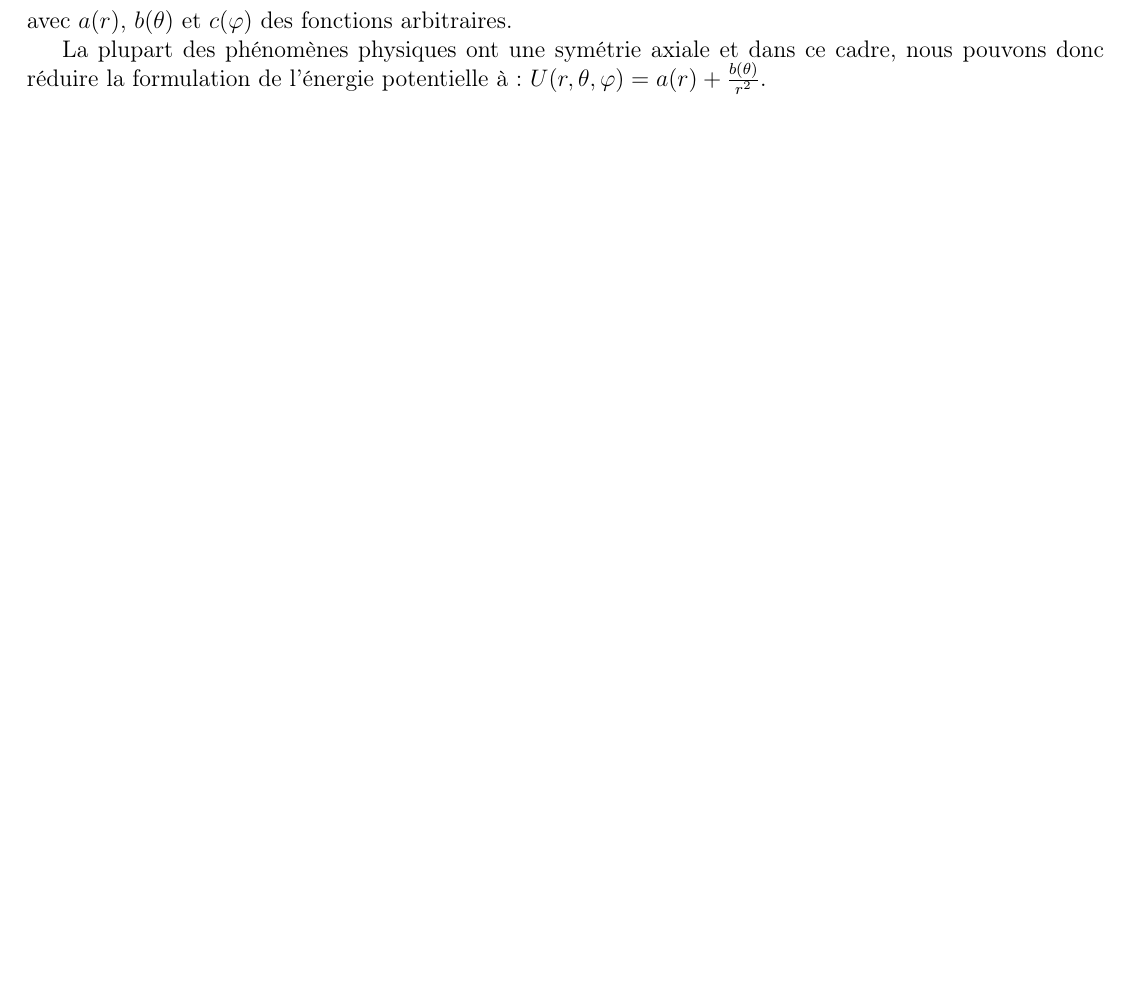
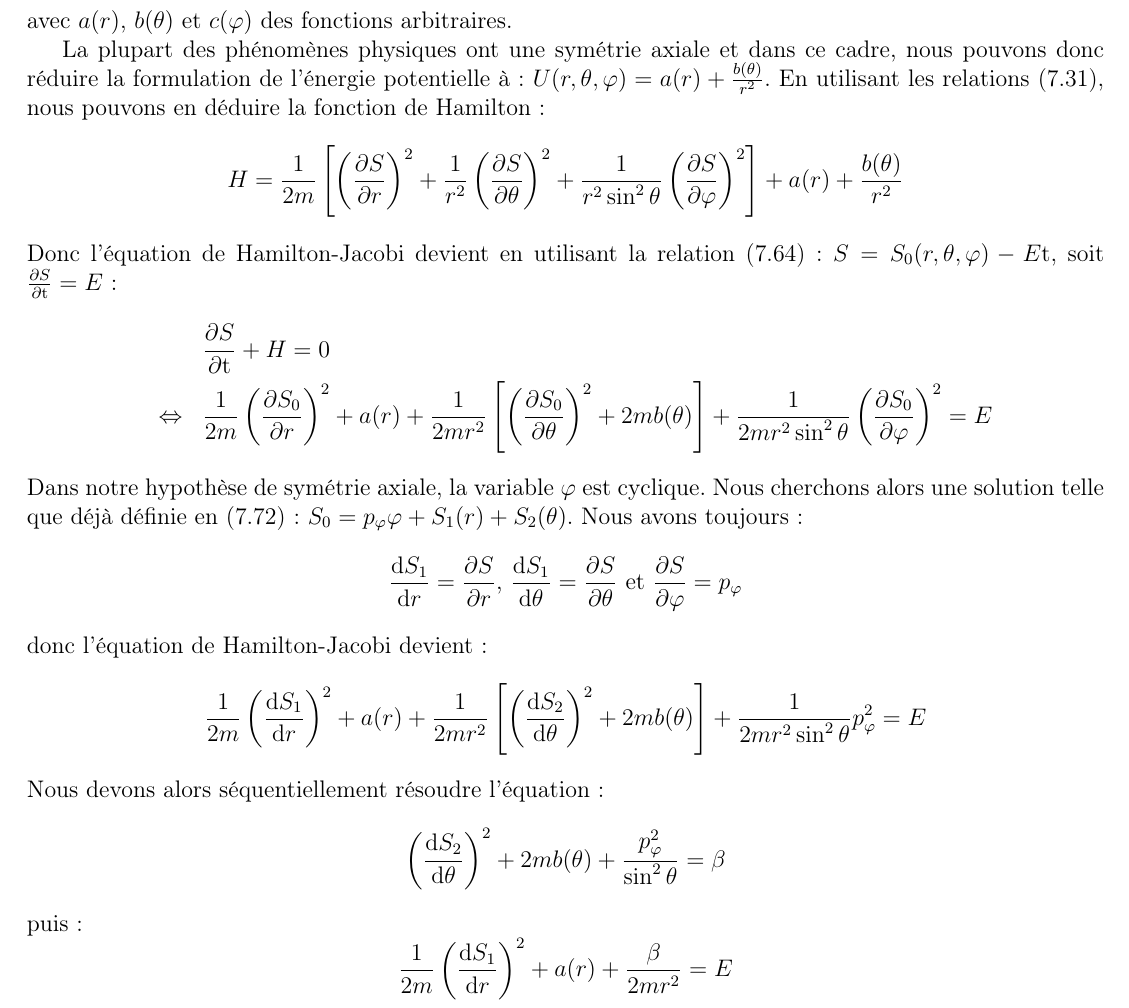
Before and after one commit to SMajerowicz/Physics, a LaTeX document (Mécanique/démonstration.tex, which reads Mécanique/chapters/chapter-07.tex): part of page 118 of 208, cut so that both start at the same text, the shorter picture padded with empty space. Compiled offline with pdfLaTeX.

Commit message:
Paragraph 48 on going

```diff
--- a/Mécanique/chapters/chapter-07.tex
+++ b/Mécanique/chapters/chapter-07.tex
@@ -776,4 +776,28 @@ Les variables $r$, $\theta$ et $\varphi$ peuvent \^{e}tre s\'{e}par\'{e}es si et
 \eenn
 avec $a(r)$, $b(\theta)$ et $c(\varphi)$ des fonctions arbitraires.
 
-La plupart des ph\'{e}nom\`{e}nes physiques ont une sym\'{e}trie axiale et dans ce cadre, nous pouvons donc r\'{e}duire la formulation de l'\'{e}nergie potentielle \`{a} : $U(r,\theta,\varphi) = a(r) + \frac{b(\theta)}{r^{2}}$.
+La plupart des ph\'{e}nom\`{e}nes physiques ont une sym\'{e}trie axiale et dans ce cadre, nous pouvons donc r\'{e}duire la formulation de l'\'{e}nergie potentielle \`{a} : $U(r,\theta,\varphi) = a(r) + \frac{b(\theta)}{r^{2}}$. En utilisant les relations (\ref{EQ:43_3}), nous pouvons en d\'{e}duire la fonction de Hamilton :
+\benn
+	H = \frac{1}{2m}\left[\left(\frac{\partial S}{\partial r}\right)^{2} + \frac{1}{r^{2}}\left(\frac{\partial S}{\partial\theta}\right)^{2} + \frac{1}{r^{2}\sin^{2}\theta}\left(\frac{\partial S}{\partial\varphi}\right)^{2}\right] + a(r) + \frac{b(\theta)}{r^{2}}
+\eenn
+Donc l'\'{e}quation de Hamilton-Jacobi devient en utilisant la relation (\ref{EQ:47_5}) : $S = S_{0}(r,\theta,\varphi) - E\mathrm{t}$, soit $\frac{\partial S}{\partial\mathrm{t}} = E$ :
+\bea
+	& & \frac{\partial S}{\partial\mathrm{t}} + H = 0 \nonumber \\
+	& \Leftrightarrow & \frac{1}{2m}\left(\frac{\partial S_{0}}{\partial r}\right)^{2} + a(r) + \frac{1}{2mr^{2}}\left[\left(\frac{\partial S_{0}}{\partial\theta}\right)^{2} + 2mb(\theta)\right] + \frac{1}{2mr^{2}\sin^{2}\theta}\left(\frac{\partial S_{0}}{\partial\varphi}\right)^{2} = E \nonumber
+\eea
+Dans notre hypoth\`{e}se de sym\'{e}trie axiale, la variable $\varphi$ est cyclique. Nous cherchons alors une solution telle que d\'{e}j\`{a} d\'{e}finie en (\ref{EQ:48_7}) : $S_{0} = p_{\varphi}\varphi + S_{1}(r) + S_{2}(\theta)$. Nous avons toujours :
+\benn
+	\frac{\mathrm{d}S_{1}}{\mathrm{d}r} = \frac{\partial S}{\partial r}\text{, }\frac{\mathrm{d}S_{1}}{\mathrm{d}\theta} = \frac{\partial S}{\partial\theta}\text{ et }\frac{\partial S}{\partial\varphi} = p_{\varphi}
+\eenn
+donc l'\'{e}quation de Hamilton-Jacobi devient :
+\benn
+	\frac{1}{2m}\left(\frac{\mathrm{d}S_{1}}{\mathrm{d}r}\right)^{2} + a(r) + \frac{1}{2mr^{2}}\left[\left(\frac{\mathrm{d}S_{2}}{\mathrm{d}\theta}\right)^{2} + 2mb(\theta)\right] + \frac{1}{2mr^{2}\sin^{2}\theta}p_{\varphi}^{2} = E
+\eenn
+Nous devons alors s\'{e}quentiellement r\'{e}soudre l'\'{e}quation :
+\benn
+	\left(\frac{\mathrm{d}S_{2}}{\mathrm{d}\theta}\right)^{2} + 2mb(\theta) + \frac{p_{\varphi}^{2}}{\sin^{2}\theta} = \beta
+\eenn
+puis :
+\benn
+	\frac{1}{2m}\left(\frac{\mathrm{d}S_{1}}{\mathrm{d}r}\right)^{2} + a(r) + \frac{\beta}{2mr^{2}} = E
+\eenn
```
